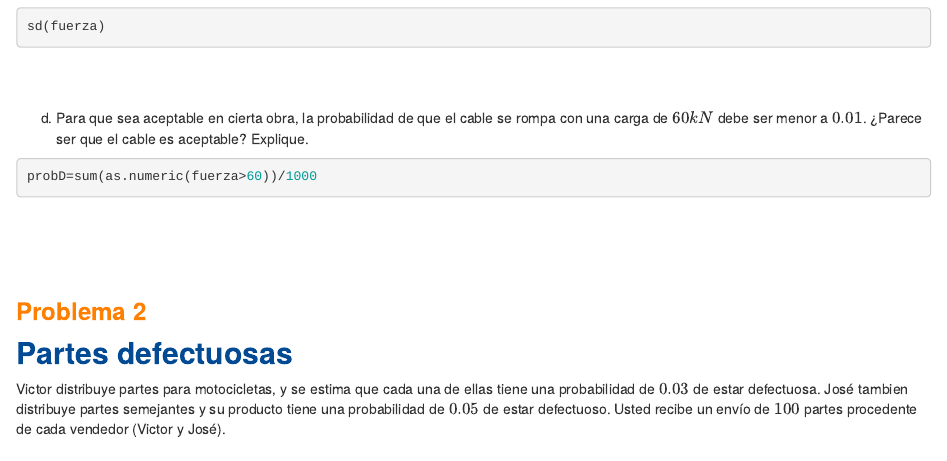
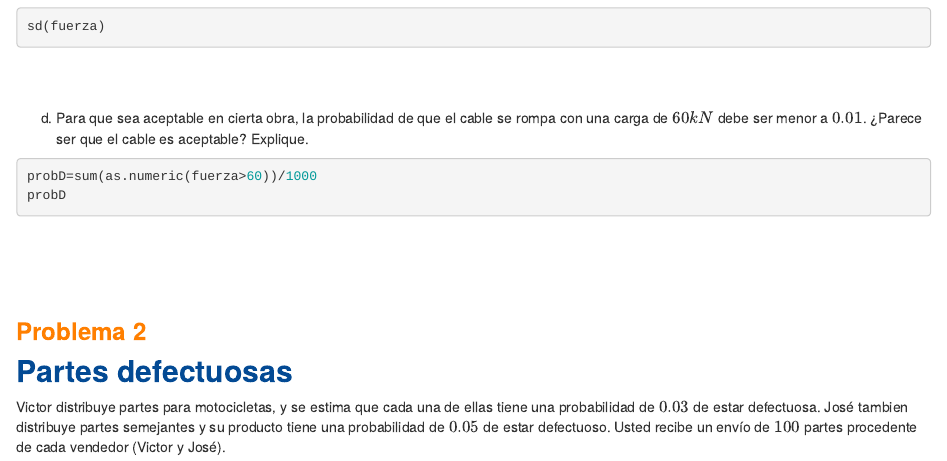
Before and after one commit to dgonxalex80/actividad2NIV, an R Markdown document (index.Rmd): the page in a window 1100 px wide, from 880 px down. Rendered offline with R 4.5, knitr and Pandoc, with nearby package versions; a font, style sheet, LaTeX package, included part or bibliography that could not be used is replaced or left out.

Commit message:
ajustes visualizacion de valor

````diff
--- a/index.Rmd
+++ b/index.Rmd
@@ -53,6 +53,7 @@ d. Para que sea aceptable en cierta obra, la probabilidad de que el cable se rom
 
 ```{r, eval=FALSE}
 probD=sum(as.numeric(fuerza>60))/1000
+probD
 ```
 
 
````
Also changed, not shown: 4 other files.
